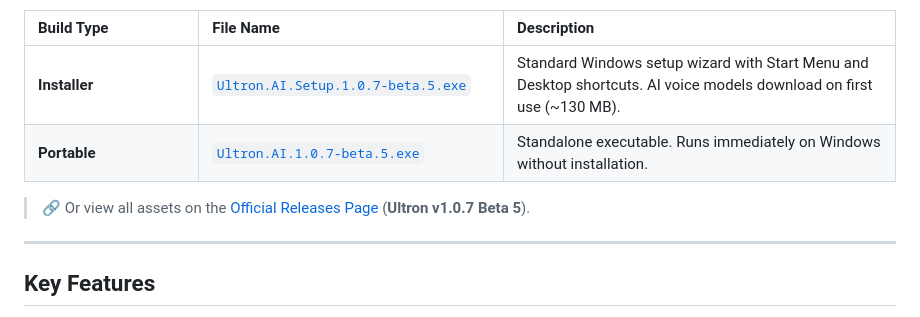
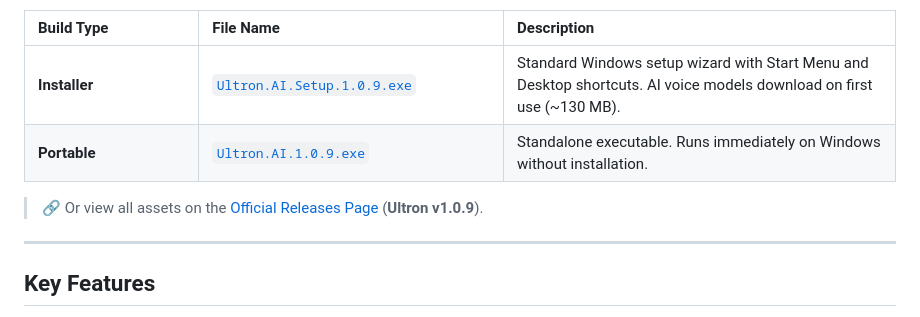
Before and after one commit to vedantwankhade123/Brown, a Markdown page: README.md, the part around one of its changes. GitHub-like rendering.

```diff
--- a/README.md
+++ b/README.md
@@ -36,18 +36,18 @@ Download pre-built ready-to-run Windows binaries directly from the official webs
   <tbody>
     <tr>
       <td><b>Installer</b></td>
-      <td><a href="https://github.com/vedantwankhade123/Ultron/releases/download/v1.0.7-beta.5/Ultron.AI.Setup.1.0.7-beta.5.exe"><code>Ultron.AI.Setup.1.0.7-beta.5.exe</code></a></td>
+      <td><a href="https://github.com/vedantwankhade123/Ultron/releases/download/v1.0.9/Ultron.AI.Setup.1.0.9.exe"><code>Ultron.AI.Setup.1.0.9.exe</code></a></td>
       <td>Standard Windows setup wizard with Start Menu and Desktop shortcuts. AI voice models download on first use (~130 MB).</td>
     </tr>
     <tr>
       <td><b>Portable</b></td>
-      <td><a href="https://github.com/vedantwankhade123/Ultron/releases/download/v1.0.7-beta.5/Ultron.AI.1.0.7-beta.5.exe"><code>Ultron.AI.1.0.7-beta.5.exe</code></a></td>
+      <td><a href="https://github.com/vedantwankhade123/Ultron/releases/download/v1.0.9/Ultron.AI.1.0.9.exe"><code>Ultron.AI.1.0.9.exe</code></a></td>
       <td>Standalone executable. Runs immediately on Windows without installation.</td>
     </tr>
   </tbody>
 </table>
 
-> 🔗 Or view all assets on the [Official Releases Page](https://github.com/vedantwankhade123/Ultron/releases/latest) (**Ultron v1.0.7 Beta 5**).
+> 🔗 Or view all assets on the [Official Releases Page](https://github.com/vedantwankhade123/Ultron/releases/latest) (**Ultron v1.0.9**).
 
 ---
 
```
Also changed, not shown: other parts of README.md (+1 -1 lines).
